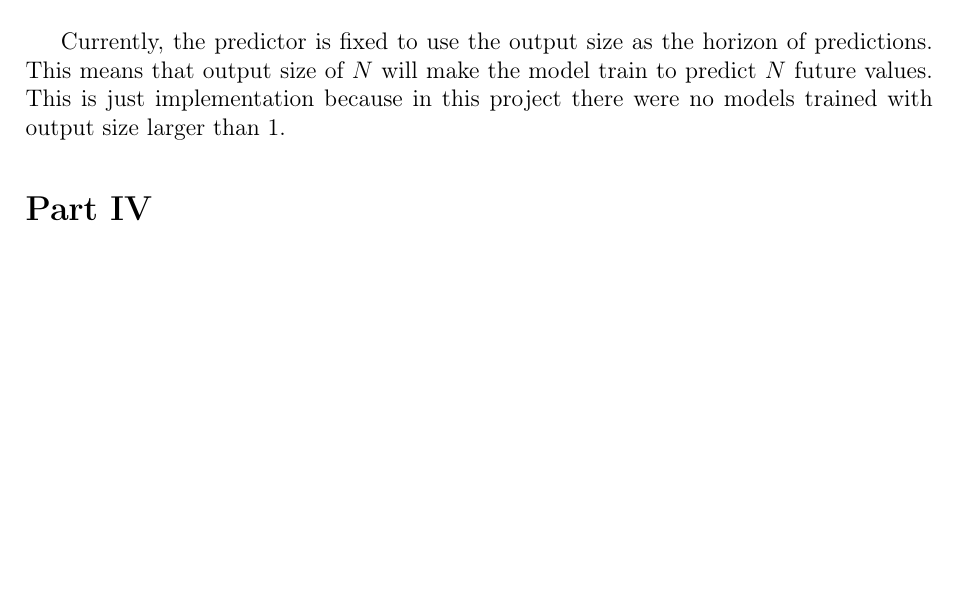
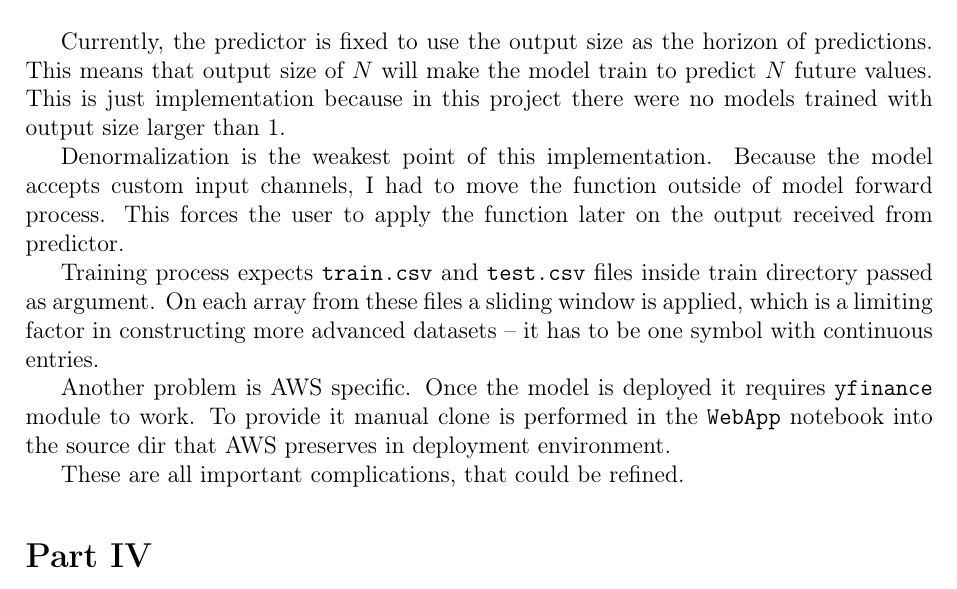
Before and after one commit to Maciej-GBS/nanodegree-sagemaker, a LaTeX document (Capstone-Project/documentation/doc.tex): part of page 7 of 9, cut so that both start at the same text, the shorter picture padded with empty space. Compiled offline with pdfLaTeX.

Commit message:
Refinement

```diff
--- a/Capstone-Project/documentation/doc.tex
+++ b/Capstone-Project/documentation/doc.tex
@@ -149,7 +149,16 @@ The Webapp is just one HTML file that uses javascript to send requests to the La
 
 \section{Refinement}
 Currently, the predictor is fixed to use the output size as the horizon of predictions. This means that output size of $N$ will make the model train to predict $N$ future values. This is just implementation because in this project there were no models trained with output size larger than 1.
-% TODO
+
+Denormalization is the weakest point of this implementation. Because the model accepts custom input channels, I had to move the function outside of model forward process. This forces the user to apply the function later on the output received from predictor.
+
+Training process expects \texttt{train.csv} and \texttt{test.csv} files inside train directory passed as argument.
+On each array from these files a sliding window is applied, which is a limiting factor in constructing more advanced datasets -- it has to be one symbol with continuous entries.
+
+Another problem is AWS specific. Once the model is deployed it requires \texttt{yfinance} module to work.
+To provide it manual clone is performed in the \texttt{WebApp} notebook into the source dir that AWS preserves in deployment environment.
+
+These are all important complications, that could be refined.
 
 %%%%%%%%%%%%%%%%%%%%%%%%%
 
```
Also changed, not shown: Capstone-Project/documentation/doc.pdf, 3 other files.
